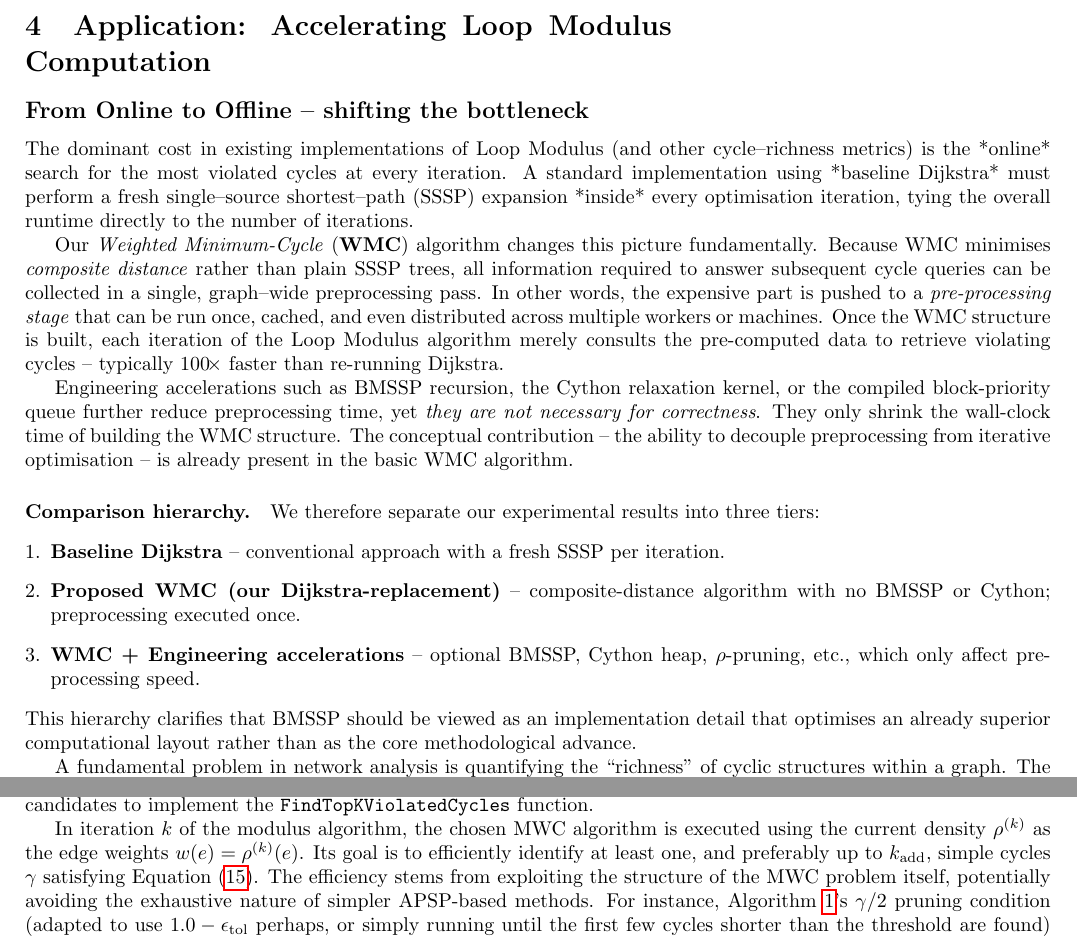
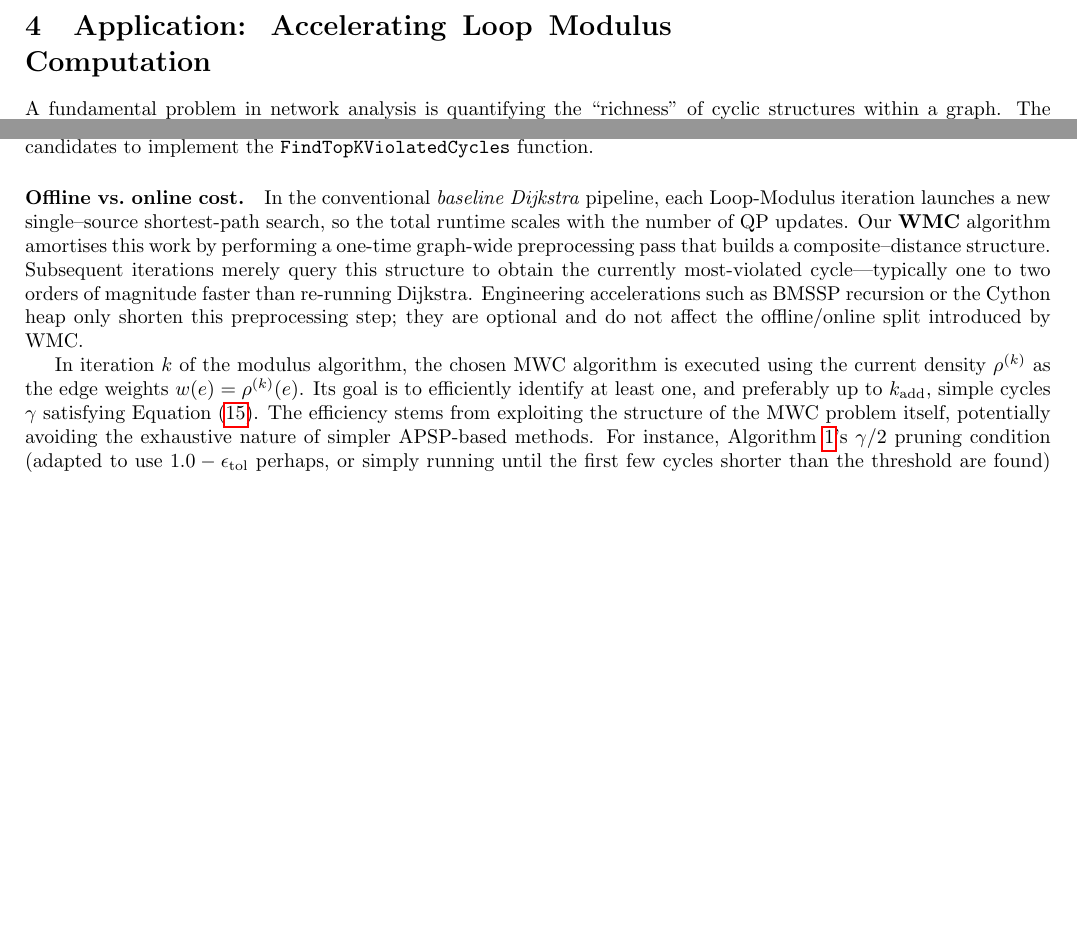
Before and after one commit to Shakeri-Lab/graph_alg, a LaTeX paper (manuscript.tex): two parts of pages 9 and 10 of 14 before the commit and two parts of pages 9 and 10 of 13 after it, joined at a grey line, cut so that both start at the same text, the shorter picture padded with empty space. Compiled offline with pdfLaTeX.

Commit message:
docs: integrate offline/online explanation into constraint-finding subsection

```diff
--- a/manuscript.tex
+++ b/manuscript.tex
@@ -426,22 +426,6 @@ The unique MWC in this graph is formed by the edge $e_{NT}$ plus the unique path
 
 
 \section{Application: Accelerating Loop Modulus Computation}
-
-\subsection*{From Online to Offline – shifting the bottleneck}
-The dominant cost in existing implementations of Loop Modulus (and other cycle–richness metrics) is the *online* search for the most violated cycles at every iteration.  A standard implementation using *baseline Dijkstra* must perform a fresh single–source shortest–path (SSSP) expansion *inside* every optimisation iteration, tying the overall runtime directly to the number of iterations.
-
-Our \emph{Weighted Minimum‐Cycle} (\textbf{WMC}) algorithm changes this picture fundamentally.  Because WMC minimises \emph{composite distance} rather than plain SSSP trees, all information required to answer subsequent cycle queries can be collected in a single, graph–wide preprocessing pass.  In other words, the expensive part is pushed to a \emph{pre-processing stage} that can be run once, cached, and even distributed across multiple workers or machines.  Once the WMC structure is built, each iteration of the Loop Modulus algorithm merely consults the pre-computed data to retrieve violating cycles – typically \(100\!\times\) faster than re-running Dijkstra.
-
-Engineering accelerations such as BMSSP recursion, the Cython relaxation kernel, or the compiled block-priority queue further reduce preprocessing time, yet \emph{they are not necessary for correctness}.  They only shrink the wall-clock time of building the WMC structure.  The conceptual contribution – the ability to decouple preprocessing from iterative optimisation – is already present in the basic WMC algorithm.
-
-\paragraph{Comparison hierarchy.}  We therefore separate our experimental results into three tiers:
-\begin{enumerate}[leftmargin=*]
-  \item \textbf{Baseline Dijkstra} – conventional approach with a fresh SSSP per iteration.
-  \item \textbf{Proposed WMC (our Dijkstra-replacement)} – composite-distance algorithm with no BMSSP or Cython; preprocessing executed once.
-  \item \textbf{WMC + Engineering accelerations} – optional BMSSP, Cython heap, $\rho$-pruning, etc., which only affect preprocessing speed.
-\end{enumerate}
-This hierarchy clarifies that BMSSP should be viewed as an implementation detail that optimises an already superior computational layout rather than as the core methodological advance.
-
 \label{sec:loop_modulus_app}
 A fundamental problem in network analysis is quantifying the ``richness'' of cyclic structures within a graph. The $p$-Modulus of a family of loops $L$ provides such a measure, analogous to concepts in complex analysis \cite{albin2016minimal}. For $p=2$, which offers computational advantages and a useful probabilistic interpretation, the modulus is defined via the quadratic programming problem (QP) \cite{shakeri2017network}:
 
@@ -474,6 +458,8 @@ The critical bottleneck in this process is Step 3, the \textbf{Constraint Findin
 \label{subsec:algo1_for_constraints} % Re-labeled from previous draft for clarity
 
 The constraint-finding step (Step 3 above) is fundamentally a search for a minimum weight simple cycle (or top-k shortest cycles), where the edge weights are given by the dynamic density $\rho^{(k)}$. Algorithms specifically designed for finding the MWC, such as Algorithm \ref{alg:MWC_Dijkstra} presented in Section \ref{sec_alg} or others employing efficient techniques \cite{itai1978finding, orlin2016nm}, are prime candidates to implement the \texttt{FindTopKViolatedCycles} function.
+
+\paragraph{Offline vs.~online cost.}  In the conventional \emph{baseline Dijkstra} pipeline, each Loop-Modulus iteration launches a new single–source shortest-path search, so the total runtime scales with the number of QP updates.  Our \textbf{WMC} algorithm amortises this work by performing a one-time graph-wide preprocessing pass that builds a composite–distance structure.  Subsequent iterations merely query this structure to obtain the currently most-violated cycle—typically one to two orders of magnitude faster than re-running Dijkstra.  Engineering accelerations such as BMSSP recursion or the Cython heap only shorten this preprocessing step; they are optional and do not affect the offline/online split introduced by WMC.
 
 In iteration $k$ of the modulus algorithm, the chosen MWC algorithm is executed using the current density $\rho^{(k)}$ as the edge weights $w(e) = \rho^{(k)}(e)$. Its goal is to efficiently identify at least one, and preferably up to $k_{\text{add}}$, simple cycles $\gamma$ satisfying Equation \eqref{eq:rho_length_violation}. The efficiency stems from exploiting the structure of the MWC problem itself, potentially avoiding the exhaustive nature of simpler APSP-based methods. For instance, Algorithm \ref{alg:MWC_Dijkstra}'s $\gamma/2$ pruning condition (adapted to use $1.0 - \epsilon_{\text{tol}}$ perhaps, or simply running until the first few cycles shorter than the threshold are found) can significantly limit the search effort required within the \texttt{FindTopKViolatedCycles} call.
 
```
